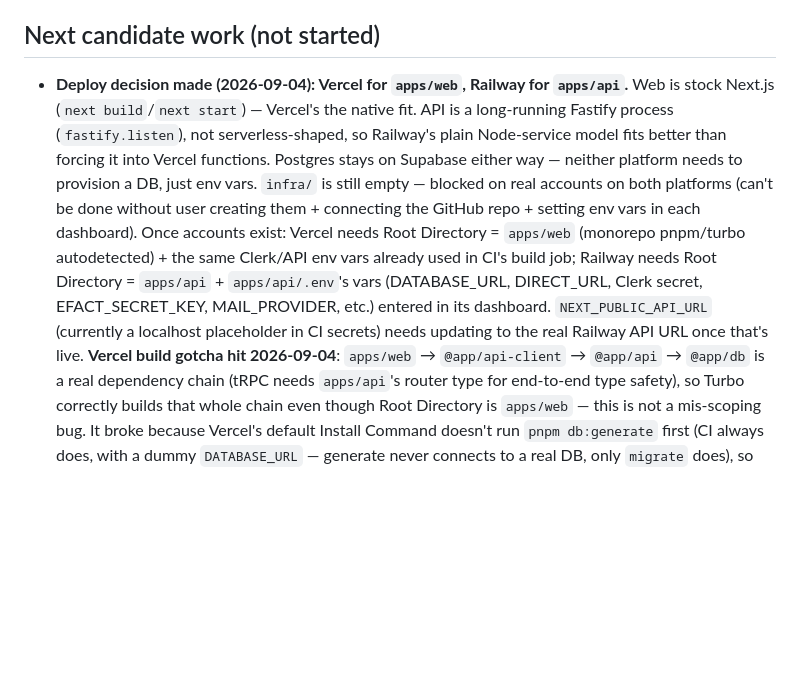
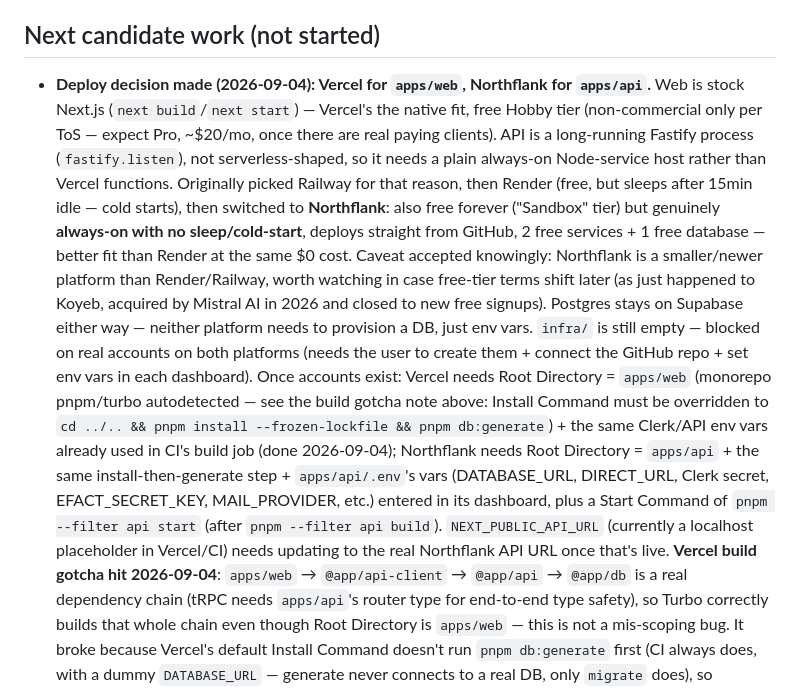
Before and after one commit to othmanethelazerblast-glitch/eonvoicemorocco, a Markdown page: SCRATCHPAD.md, the part around the change. Rendered like a GitHub page; blank space fills up the shorter version.

Commit message:
Switch API deploy target from Railway to Northflank
Railway has no real free tier anymore; Render is free but sleeps
after 15min idle. Northflank is free and always-on with no cold
starts, better fit at the same $0 cost.

Co-Authored-By: Claude Sonnet 5 <noreply@anthropic.com>

```diff
--- a/SCRATCHPAD.md
+++ b/SCRATCHPAD.md
@@ -213,21 +213,36 @@ Repo: https://github.com/othmanethelazerblast-glitch/eonvoicemorocco.git
 
 ## Next candidate work (not started)
 
-- **Deploy decision made (2026-09-04): Vercel for `apps/web`, Railway for
+- **Deploy decision made (2026-09-04): Vercel for `apps/web`, Northflank for
   `apps/api`.** Web is stock Next.js (`next build`/`next start`) — Vercel's
-  the native fit. API is a long-running Fastify process (`fastify.listen`),
-  not serverless-shaped, so Railway's plain Node-service model fits better
-  than forcing it into Vercel functions. Postgres stays on Supabase either
-  way — neither platform needs to provision a DB, just env vars. `infra/`
-  is still empty — blocked on real accounts on both platforms (can't be
-  done without user creating them + connecting the GitHub repo + setting
-  env vars in each dashboard). Once accounts exist: Vercel needs Root
-  Directory = `apps/web` (monorepo pnpm/turbo autodetected) + the same
-  Clerk/API env vars already used in CI's build job; Railway needs Root
-  Directory = `apps/api` + `apps/api/.env`'s vars (DATABASE_URL, DIRECT_URL,
-  Clerk secret, EFACT_SECRET_KEY, MAIL_PROVIDER, etc.) entered in its
-  dashboard. `NEXT_PUBLIC_API_URL` (currently a localhost placeholder in
-  CI secrets) needs updating to the real Railway API URL once that's live.
+  the native fit, free Hobby tier (non-commercial only per ToS — expect
+  Pro, ~$20/mo, once there are real paying clients). API is a long-running
+  Fastify process (`fastify.listen`), not serverless-shaped, so it needs a
+  plain always-on Node-service host rather than Vercel functions.
+  Originally picked Railway for that reason, then Render (free, but sleeps
+  after 15min idle — cold starts), then switched to **Northflank**: also
+  free forever ("Sandbox" tier) but genuinely **always-on with no
+  sleep/cold-start**, deploys straight from GitHub, 2 free services + 1
+  free database — better fit than Render at the same $0 cost. Caveat
+  accepted knowingly: Northflank is a smaller/newer platform than
+  Render/Railway, worth watching in case free-tier terms shift later (as
+  just happened to Koyeb, acquired by Mistral AI in 2026 and closed to new
+  free signups). Postgres stays on Supabase either way — neither platform
+  needs to provision a DB, just env vars. `infra/` is still empty —
+  blocked on real accounts on both platforms (needs the user to create
+  them + connect the GitHub repo + set env vars in each dashboard). Once
+  accounts exist: Vercel needs Root Directory = `apps/web` (monorepo
+  pnpm/turbo autodetected — see the build gotcha note above: Install
+  Command must be overridden to
+  `cd ../.. && pnpm install --frozen-lockfile && pnpm db:generate`) + the
+  same Clerk/API env vars already used in CI's build job (done 2026-09-04);
+  Northflank needs Root Directory = `apps/api` + the same
+  install-then-generate step + `apps/api/.env`'s vars (DATABASE_URL,
+  DIRECT_URL, Clerk secret, EFACT_SECRET_KEY, MAIL_PROVIDER, etc.) entered
+  in its dashboard, plus a Start Command of `pnpm --filter api start`
+  (after `pnpm --filter api build`). `NEXT_PUBLIC_API_URL` (currently a
+  localhost placeholder in Vercel/CI) needs updating to the real Northflank
+  API URL once that's live.
   **Vercel build gotcha hit 2026-09-04**: `apps/web` → `@app/api-client` →
   `@app/api` → `@app/db` is a real dependency chain (tRPC needs `apps/api`'s
   router type for end-to-end type safety), so Turbo correctly builds that
```
